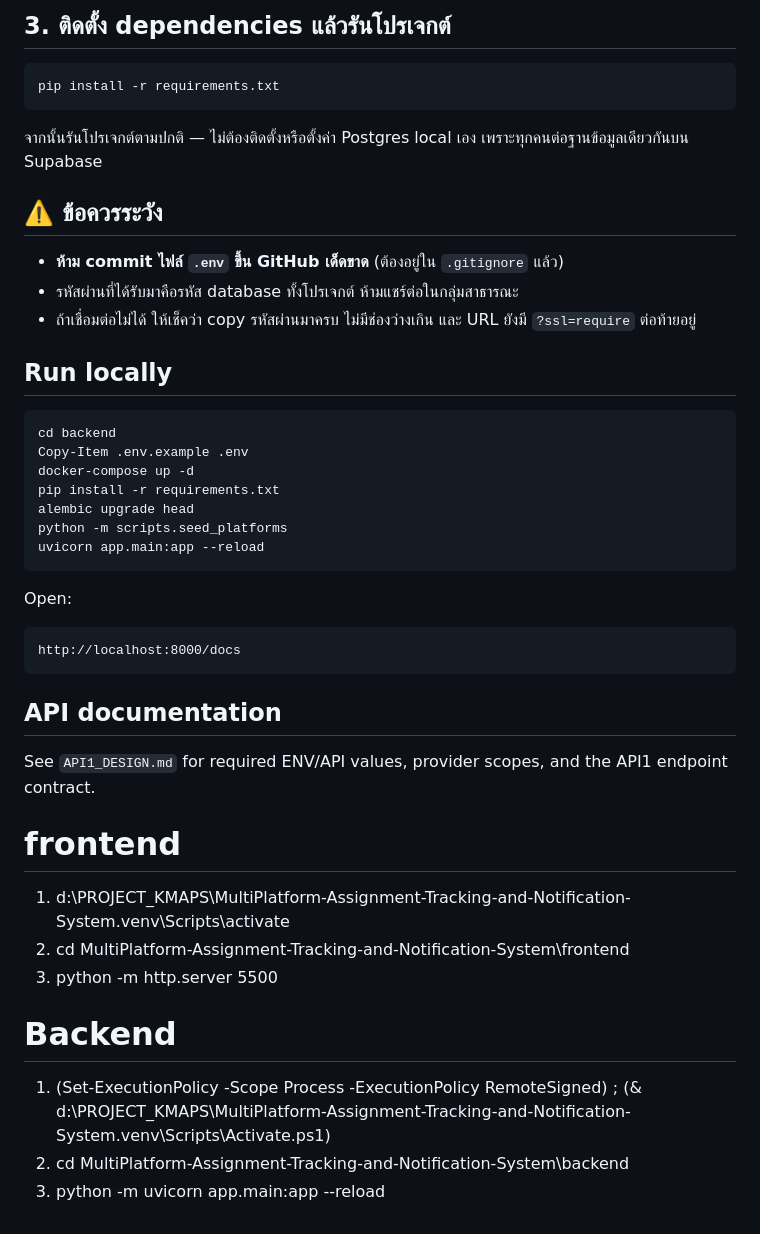
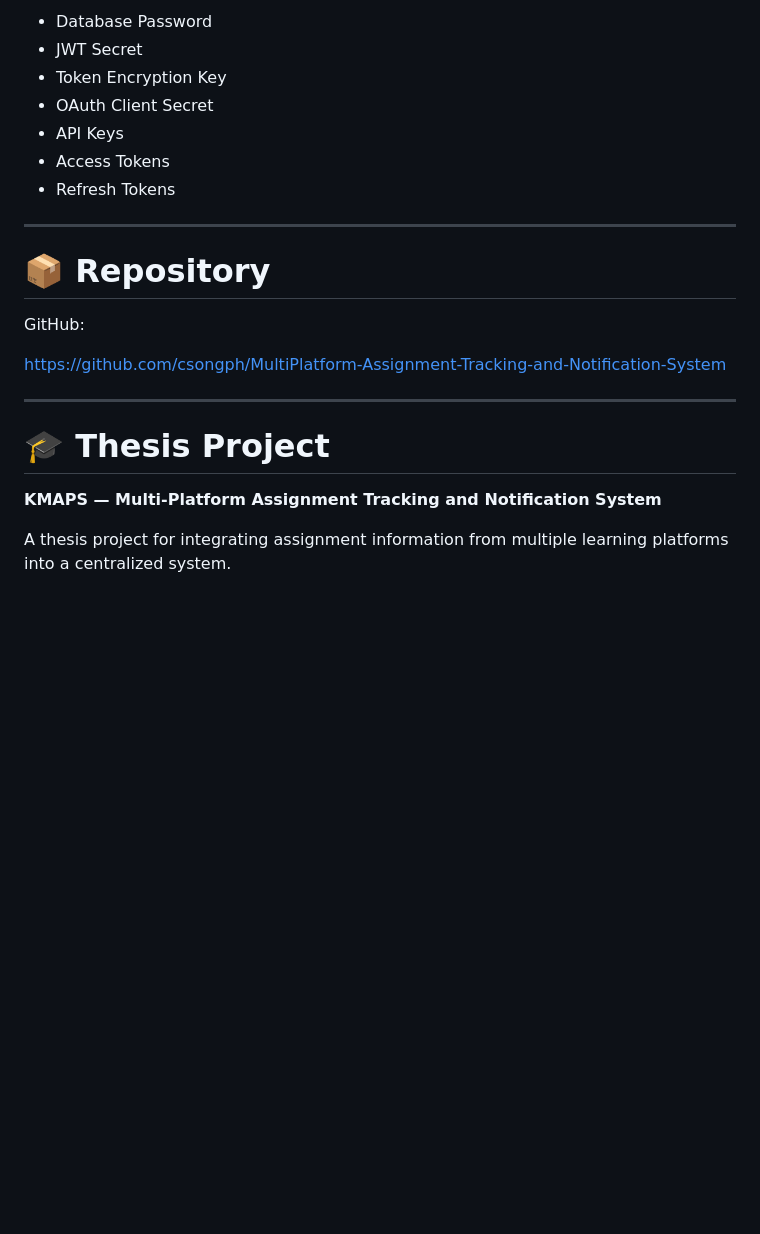
Before and after one commit to csongph/MultiPlatform-Assignment-Tracking-and-Notification-System, a Markdown page: README.md, the part around one of its changes. Drawn GitHub-style; blank space fills up the shorter version.

````diff
--- a/README.md
+++ b/README.md
@@ -53,47 +257,24 @@ cp .env.example .env && sed -i 's/\[YOUR-PASSWORD\]/ใส่รหัสจร
 
-## 3. ติดตั้ง dependencies แล้วรันโปรเจกต์
+* Database Password
+* JWT Secret
+* Token Encryption Key
+* OAuth Client Secret
+* API Keys
+* Access Tokens
+* Refresh Tokens
 
-```bash
-pip install -r requirements.txt
-```
+---
 
-จากนั้นรันโปรเจกต์ตามปกติ — ไม่ต้องติดตั้งหรือตั้งค่า Postgres local เอง เพราะทุกคนต่อฐานข้อมูลเดียวกันบน Supabase
+# 📦 Repository
 
-## ⚠️ ข้อควรระวัง
+GitHub:
 
-- **ห้าม commit ไฟล์ `.env` ขึ้น GitHub เด็ดขาด** (ต้องอยู่ใน `.gitignore` แล้ว)
-- รหัสผ่านที่ได้รับมาคือรหัส database ทั้งโปรเจกต์ ห้ามแชร์ต่อในกลุ่มสาธารณะ
-- ถ้าเชื่อมต่อไม่ได้ ให้เช็คว่า copy รหัสผ่านมาครบ ไม่มีช่องว่างเกิน และ URL ยังมี `?ssl=require` ต่อท้ายอยู่
+https://github.com/csongph/MultiPlatform-Assignment-Tracking-and-Notification-System
 
-## Run locally
+---
 
-```powershell
-cd backend
-Copy-Item .env.example .env
-docker-compose up -d
-pip install -r requirements.txt
-alembic upgrade head
-python -m scripts.seed_platforms
-uvicorn app.main:app --reload
-```
+# 🎓 Thesis Project
 
-Open:
+**KMAPS — Multi-Platform Assignment Tracking and Notification System**
 
-```text
-http://localhost:8000/docs
-```
-
-## API documentation
-
-See `API1_DESIGN.md` for required ENV/API values, provider scopes, and the API1
-endpoint contract.
-
-# frontend
-1. d:\PROJECT_KMAPS\MultiPlatform-Assignment-Tracking-and-Notification-System\.venv\Scripts\activate
-2. cd MultiPlatform-Assignment-Tracking-and-Notification-System\frontend
-3. python -m http.server 5500
-
-# Backend
-1. (Set-ExecutionPolicy -Scope Process -ExecutionPolicy RemoteSigned) ; (& d:\PROJECT_KMAPS\MultiPlatform-Assignment-Tracking-and-Notification-System\.venv\Scripts\Activate.ps1)
-2. cd MultiPlatform-Assignment-Tracking-and-Notification-System\backend
-3. python -m  uvicorn app.main:app --reload
+A thesis project for integrating assignment information from multiple learning platforms into a centralized system.
````
Also changed, not shown: other parts of README.md (+237 -33 lines).
